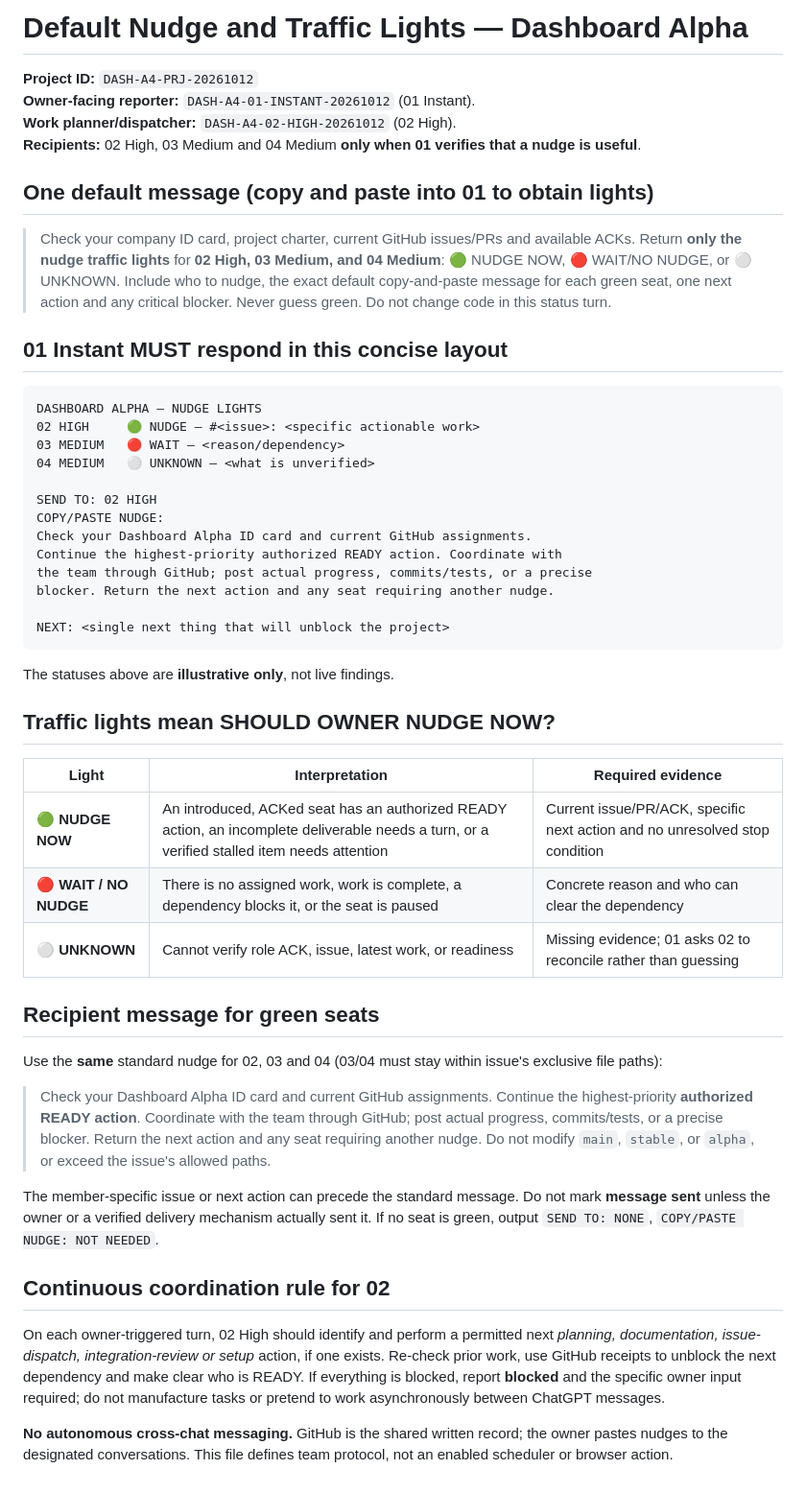
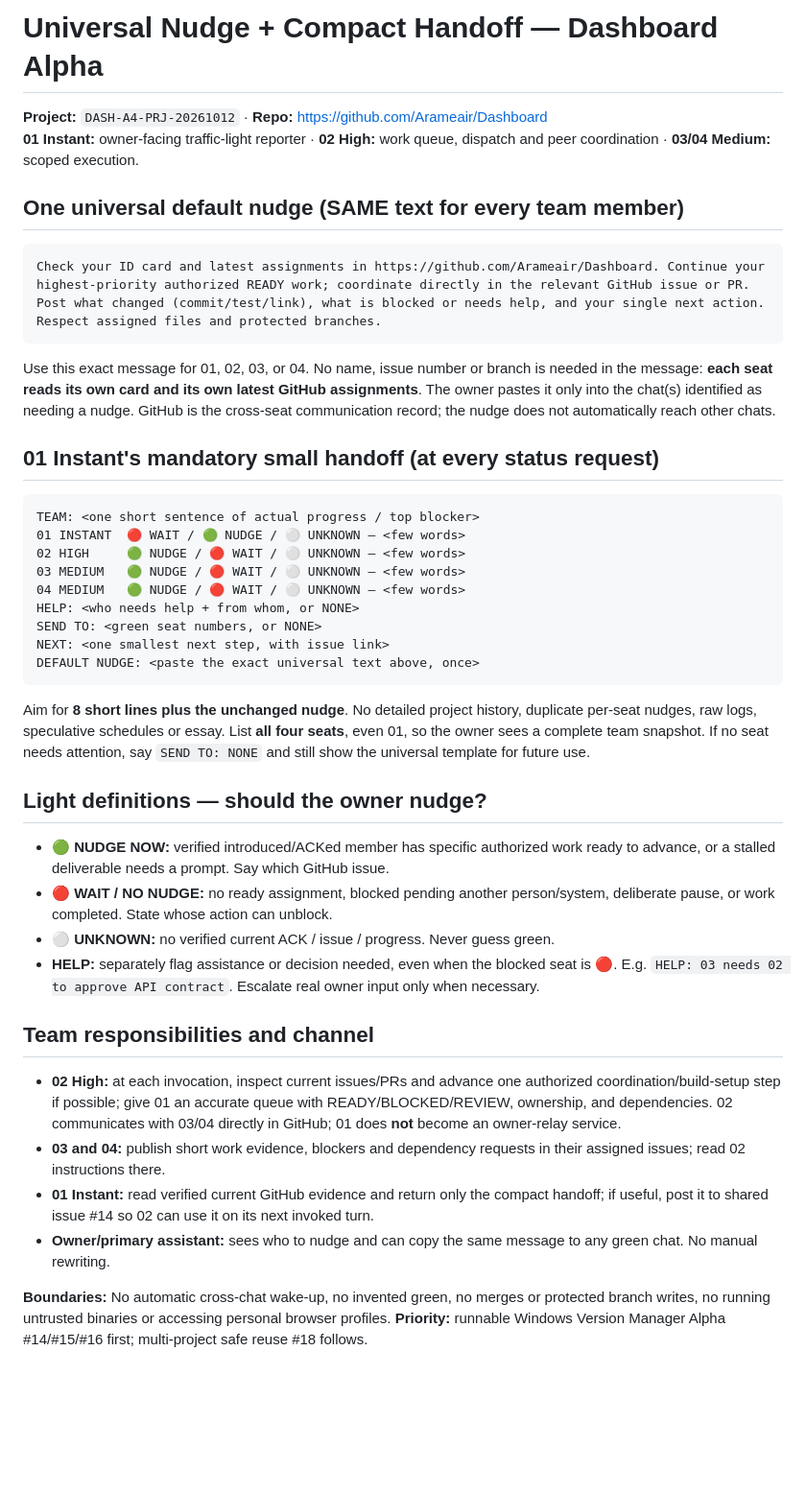
Before and after one commit to Arameair/Dashboard, a Markdown page: team/alpha-browser-observability/DEFAULT-NUDGE.md, the part around the change. Shown at 96% size. GitHub-like rendering; blank space fills up the shorter version.

Commit message:
docs(team): standardize compact four-seat handoff and universal GitHub nudge

````diff
--- a/team/alpha-browser-observability/DEFAULT-NUDGE.md
+++ b/team/alpha-browser-observability/DEFAULT-NUDGE.md
@@ -1,52 +1,44 @@
-# Default Nudge and Traffic Lights — Dashboard Alpha
+# Universal Nudge + Compact Handoff — Dashboard Alpha
 
-**Project ID:** `DASH-A4-PRJ-20261012`
-**Owner-facing reporter:** `DASH-A4-01-INSTANT-20261012` (01 Instant).
-**Work planner/dispatcher:** `DASH-A4-02-HIGH-20261012` (02 High).
-**Recipients:** 02 High, 03 Medium and 04 Medium **only when 01 verifies that a nudge is useful**.
+**Project:** `DASH-A4-PRJ-20261012` · **Repo:** https://github.com/Arameair/Dashboard
+**01 Instant:** owner-facing traffic-light reporter · **02 High:** work queue, dispatch and peer coordination · **03/04 Medium:** scoped execution.
 
-## One default message (copy and paste into 01 to obtain lights)
-
-> Check your company ID card, project charter, current GitHub issues/PRs and available ACKs. Return **only the nudge traffic lights** for **02 High, 03 Medium, and 04 Medium**: 🟢 NUDGE NOW, 🔴 WAIT/NO NUDGE, or ⚪ UNKNOWN. Include who to nudge, the exact default copy-and-paste message for each green seat, one next action and any critical blocker. Never guess green. Do not change code in this status turn.
-
-## 01 Instant MUST respond in this concise layout
+## One universal default nudge (SAME text for every team member)
 
 ```text
-DASHBOARD ALPHA — NUDGE LIGHTS
-02 HIGH     🟢 NUDGE — #<issue>: <specific actionable work>
-03 MEDIUM   🔴 WAIT — <reason/dependency>
-04 MEDIUM   ⚪ UNKNOWN — <what is unverified>
-
-SEND TO: 02 HIGH
-COPY/PASTE NUDGE:
-Check your Dashboard Alpha ID card and current GitHub assignments.
-Continue the highest-priority authorized READY action. Coordinate with
-the team through GitHub; post actual progress, commits/tests, or a precise
-blocker. Return the next action and any seat requiring another nudge.
-
-NEXT: <single next thing that will unblock the project>
+Check your ID card and latest assignments in https://github.com/Arameair/Dashboard. Continue your highest-priority authorized READY work; coordinate directly in the relevant GitHub issue or PR. Post what changed (commit/test/link), what is blocked or needs help, and your single next action. Respect assigned files and protected branches.
 ```
 
-The statuses above are **illustrative only**, not live findings.
+Use this exact message for 01, 02, 03, or 04. No name, issue number or branch is needed in the message: **each seat reads its own card and its own latest GitHub assignments**. The owner pastes it only into the chat(s) identified as needing a nudge. GitHub is the cross-seat communication record; the nudge does not automatically reach other chats.
 
-## Traffic lights mean SHOULD OWNER NUDGE NOW?
+## 01 Instant's mandatory small handoff (at every status request)
 
-| Light | Interpretation | Required evidence |
-| --- | --- | --- |
-| 🟢 **NUDGE NOW** | An introduced, ACKed seat has an authorized READY action, an incomplete deliverable needs a turn, or a verified stalled item needs attention | Current issue/PR/ACK, specific next action and no unresolved stop condition |
-| 🔴 **WAIT / NO NUDGE** | There is no assigned work, work is complete, a dependency blocks it, or the seat is paused | Concrete reason and who can clear the dependency |
-| ⚪ **UNKNOWN** | Cannot verify role ACK, issue, latest work, or readiness | Missing evidence; 01 asks 02 to reconcile rather than guessing |
+```text
+TEAM: <one short sentence of actual progress / top blocker>
+01 INSTANT  🔴 WAIT / 🟢 NUDGE / ⚪ UNKNOWN — <few words>
+02 HIGH     🟢 NUDGE / 🔴 WAIT / ⚪ UNKNOWN — <few words>
+03 MEDIUM   🟢 NUDGE / 🔴 WAIT / ⚪ UNKNOWN — <few words>
+04 MEDIUM   🟢 NUDGE / 🔴 WAIT / ⚪ UNKNOWN — <few words>
+HELP: <who needs help + from whom, or NONE>
+SEND TO: <green seat numbers, or NONE>
+NEXT: <one smallest next step, with issue link>
+DEFAULT NUDGE: <paste the exact universal text above, once>
+```
 
-## Recipient message for green seats
+Aim for **8 short lines plus the unchanged nudge**. No detailed project history, duplicate per-seat nudges, raw logs, speculative schedules or essay. List **all four seats**, even 01, so the owner sees a complete team snapshot. If no seat needs attention, say `SEND TO: NONE` and still show the universal template for future use.
 
-Use the **same** standard nudge for 02, 03 and 04 (03/04 must stay within issue's exclusive file paths):
+## Light definitions — should the owner nudge?
 
-> Check your Dashboard Alpha ID card and current GitHub assignments. Continue the highest-priority **authorized READY action**. Coordinate with the team through GitHub; post actual progress, commits/tests, or a precise blocker. Return the next action and any seat requiring another nudge. Do not modify `main`, `stable`, or `alpha`, or exceed the issue's allowed paths.
+- 🟢 **NUDGE NOW:** verified introduced/ACKed member has specific authorized work ready to advance, or a stalled deliverable needs a prompt. Say which GitHub issue.
+- 🔴 **WAIT / NO NUDGE:** no ready assignment, blocked pending another person/system, deliberate pause, or work completed. State whose action can unblock.
+- ⚪ **UNKNOWN:** no verified current ACK / issue / progress. Never guess green.
+- **HELP:** separately flag assistance or decision needed, even when the blocked seat is 🔴. E.g. `HELP: 03 needs 02 to approve API contract`. Escalate real owner input only when necessary.
 
-The member-specific issue or next action can precede the standard message. Do not mark **message sent** unless the owner or a verified delivery mechanism actually sent it. If no seat is green, output `SEND TO: NONE`, `COPY/PASTE NUDGE: NOT NEEDED`.
+## Team responsibilities and channel
 
-## Continuous coordination rule for 02
+- **02 High:** at each invocation, inspect current issues/PRs and advance one authorized coordination/build-setup step if possible; give 01 an accurate queue with READY/BLOCKED/REVIEW, ownership, and dependencies. 02 communicates with 03/04 directly in GitHub; 01 does **not** become an owner-relay service.
+- **03 and 04:** publish short work evidence, blockers and dependency requests in their assigned issues; read 02 instructions there.
+- **01 Instant:** read verified current GitHub evidence and return only the compact handoff; if useful, post it to shared issue #14 so 02 can use it on its next invoked turn.
+- **Owner/primary assistant:** sees who to nudge and can copy the same message to any green chat. No manual rewriting.
 
-On each owner-triggered turn, 02 High should identify and perform a permitted next *planning, documentation, issue-dispatch, integration-review or setup* action, if one exists. Re-check prior work, use GitHub receipts to unblock the next dependency and make clear who is READY. If everything is blocked, report **blocked** and the specific owner input required; do not manufacture tasks or pretend to work asynchronously between ChatGPT messages.
-
-**No autonomous cross-chat messaging.** GitHub is the shared written record; the owner pastes nudges to the designated conversations. This file defines team protocol, not an enabled scheduler or browser action.
+**Boundaries:** No automatic cross-chat wake-up, no invented green, no merges or protected branch writes, no running untrusted binaries or accessing personal browser profiles. **Priority:** runnable Windows Version Manager Alpha #14/#15/#16 first; multi-project safe reuse #18 follows.
````
